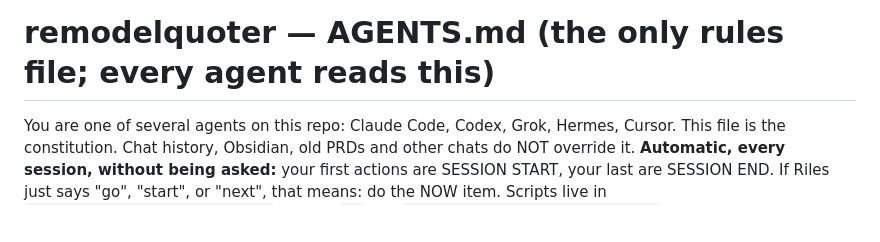
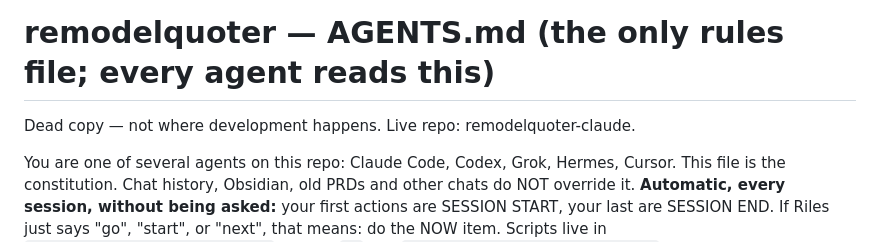
Before and after one commit to mdrilesbutler/remodelquoter, a Markdown page: AGENTS.md, the part around the change. Rendered like a GitHub page; blank space fills up the shorter version.

Commit message:
canon: mark as dead copy; live repo is remodelquoter-claude [skip ci]
Co-Authored-By: Claude Opus 5.5 <noreply@anthropic.com>

```diff
--- a/AGENTS.md
+++ b/AGENTS.md
@@ -1,4 +1,6 @@
 # remodelquoter — AGENTS.md (the only rules file; every agent reads this)
+
+Dead copy — not where development happens. Live repo: remodelquoter-claude.
 
 You are one of several agents on this repo: Claude Code, Codex, Grok, Hermes, Cursor.
 This file is the constitution. Chat history, Obsidian, old PRDs and other chats do NOT override it.
```
